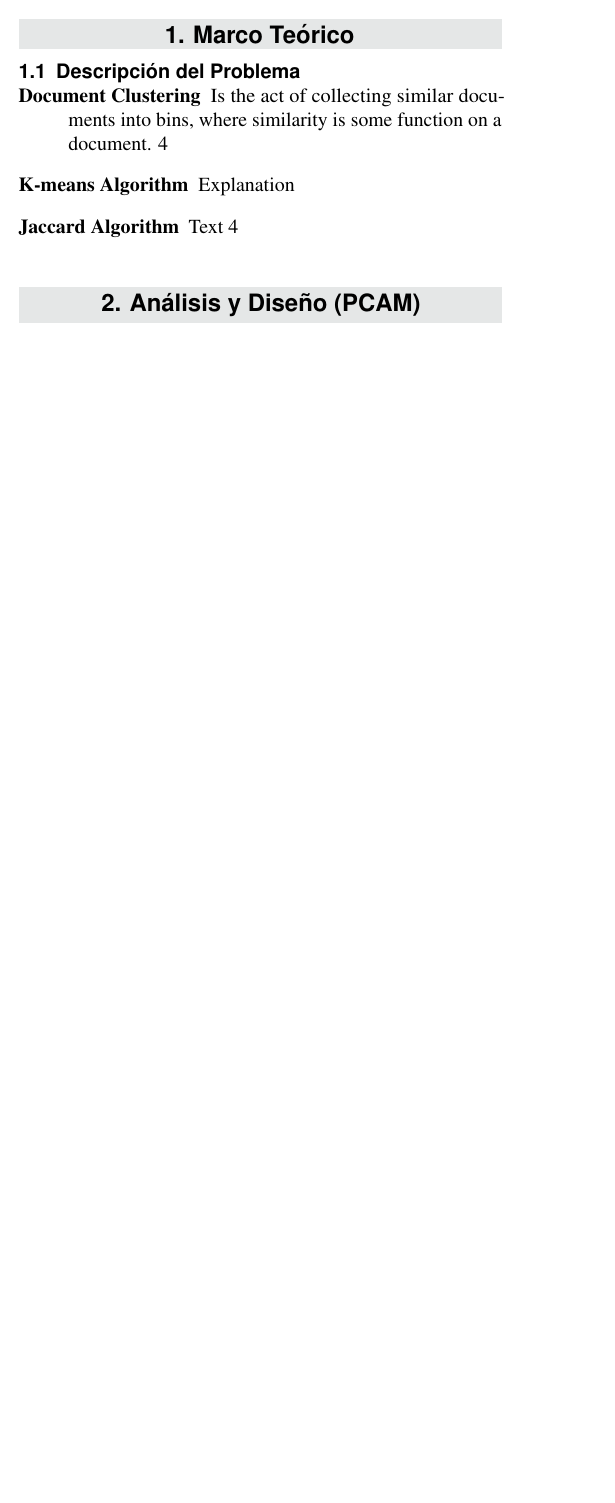
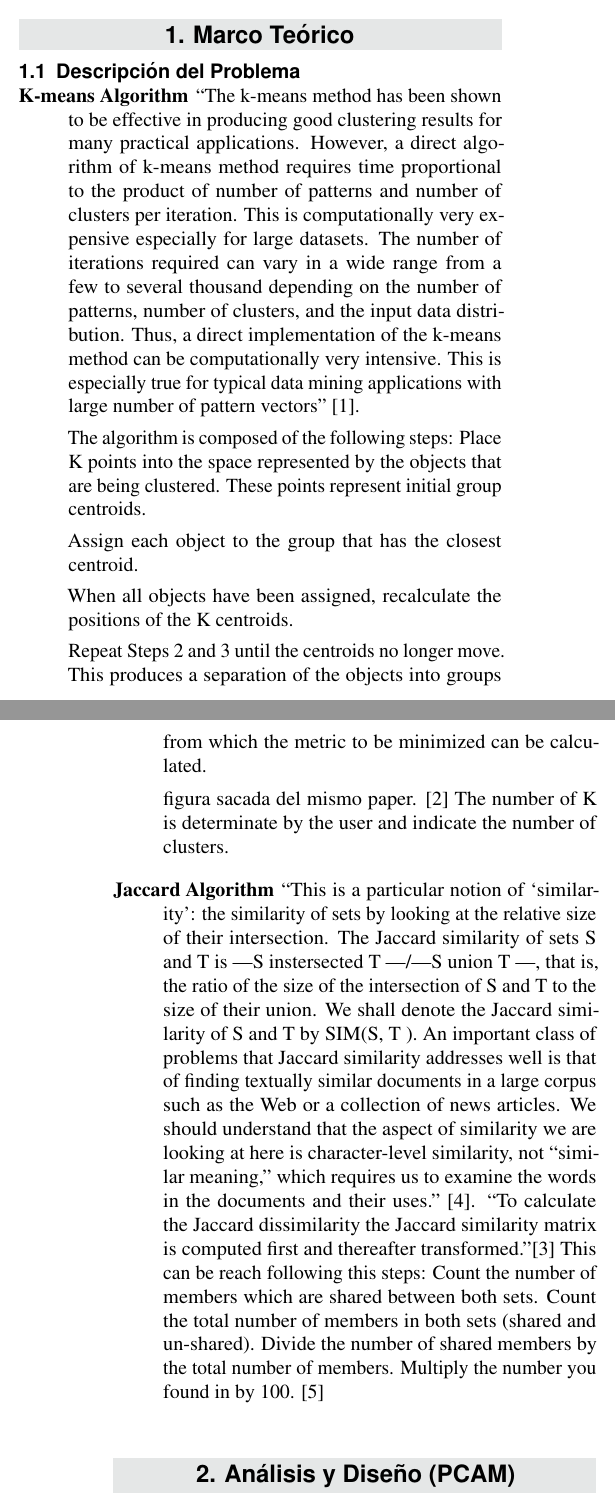
Before and after one commit to jonyzp/HPC, a LaTeX document (TechnicalReport/article_3.tex): part of one column of page 1 of 3 before the commit and two parts of the columns of pages 1 and 2 of 3 after it, the two joined at a grey line, cut so that both start at the same text, the shorter picture padded with empty space. Compiled offline with pdfLaTeX.

Commit message:
Referencias y algunos items del marco teorico

```diff
--- a/TechnicalReport/article_3.tex
+++ b/TechnicalReport/article_3.tex
@@ -114,9 +114,34 @@ En este caso, decidimos hacer que la agrupación de documentos sea mediante el u
 
 
 \begin{description}
-	\item[Document Clustering] Is the act of collecting similar documents into bins, where similarity is some function on a document. \ref{refer:1}
-	\item[K-means Algorithm] Explanation
-	\item[Jaccard Algorithm] Text \ref{refer:1}
+	\item[K-means Algorithm] “The k-means method has been shown to be effective in producing good clustering results for many practical applications. However, a direct algorithm of k-means method requires time proportional to the product of number of patterns and number of clusters per iteration. This is computationally very expensive especially for large datasets.
+	The number of iterations required can vary in a wide range from a few to several thousand depending on the number of patterns, number of clusters, and the input data distribution. Thus, a direct implementation of the k-means method can be computationally very intensive. This is especially true for typical data mining applications with large number of pattern vectors” \cite{K-means}.
+
+	The algorithm is composed of the following steps:
+	Place K points into the space represented by the objects that are being clustered. These points represent initial group centroids.
+
+
+	Assign each object to the group that has the closest centroid.
+
+
+	When all objects have been assigned, recalculate the positions of the K centroids.
+
+
+	Repeat Steps 2 and 3 until the centroids no longer move. This produces a separation of the objects into groups from which the metric to be minimized can be calculated.
+
+	figura sacada del mismo paper. \cite{K-means Algorithm}
+	The number of K is determinate by the user and indicate the number of clusters.
+
+	\item[Jaccard Algorithm]
+	“This is a particular notion of ‘similarity’: the similarity of sets by looking at the relative size of their intersection.
+	The Jaccard similarity of sets S and T is |S instersected T |/|S union T |, that is, the ratio of the size of the intersection of S and T to the size of their union. We shall denote the Jaccard similarity of S and T by SIM(S, T ).  An important class of problems that Jaccard similarity addresses well is that of finding textually similar documents in a large corpus such as the Web or a collection of news articles. We should understand that the aspect of similarity we are looking at here is character-level similarity, not “similar meaning,” which requires us to examine the words in the documents and their uses.” \cite{jaccard_similarity}.
+	“To calculate the Jaccard dissimilarity the Jaccard similarity matrix is computed first and thereafter transformed.”\cite{jaccard_seudo}
+	This can be reach following this steps:
+	Count the number of members which are shared between both sets.
+	Count the total number of members in both sets (shared and un-shared).
+	Divide the number of shared members by the total number of members.
+	Multiply the number you found in by 100. \cite{jaccard_steps}
+
 \end{description}
 
 %\begin{itemize}[noitemsep] % [noitemsep] removes whitespace between the items for a compact look
```
Also changed, not shown: TechnicalReport/article_3.tex (34 more changed lines).
